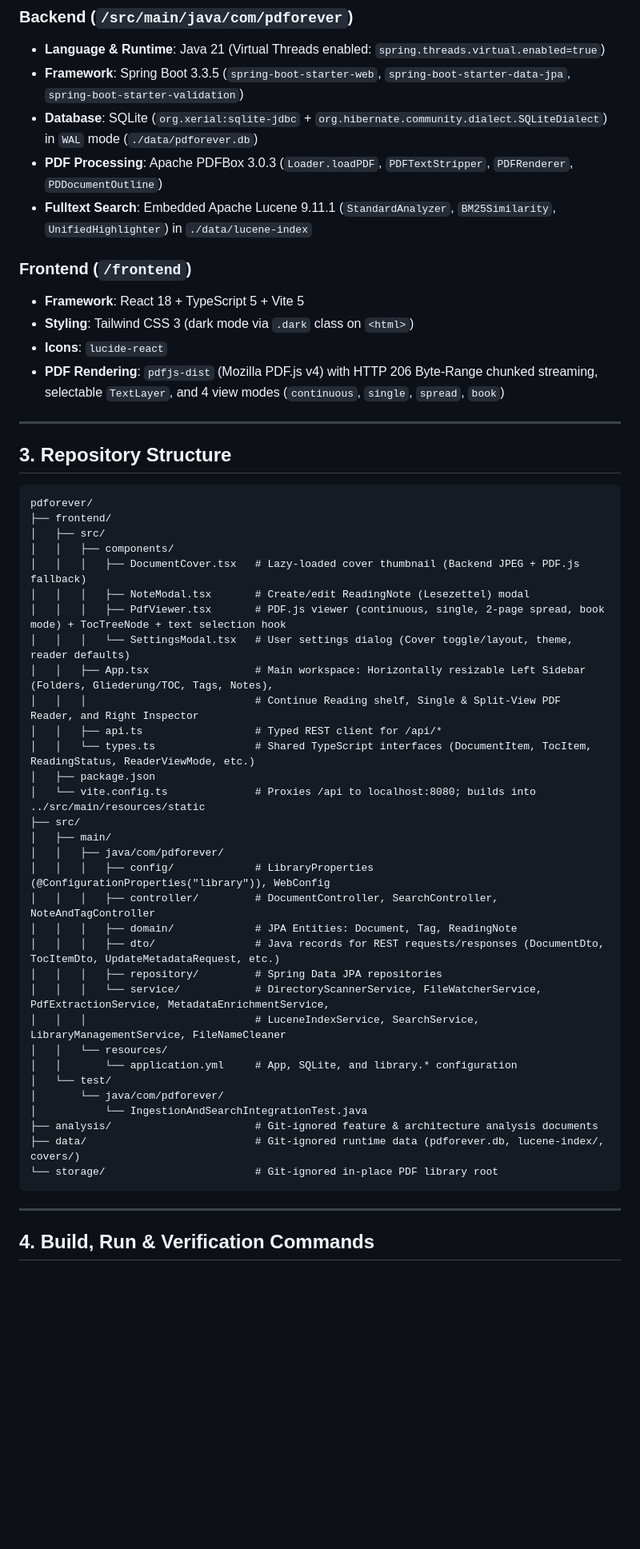
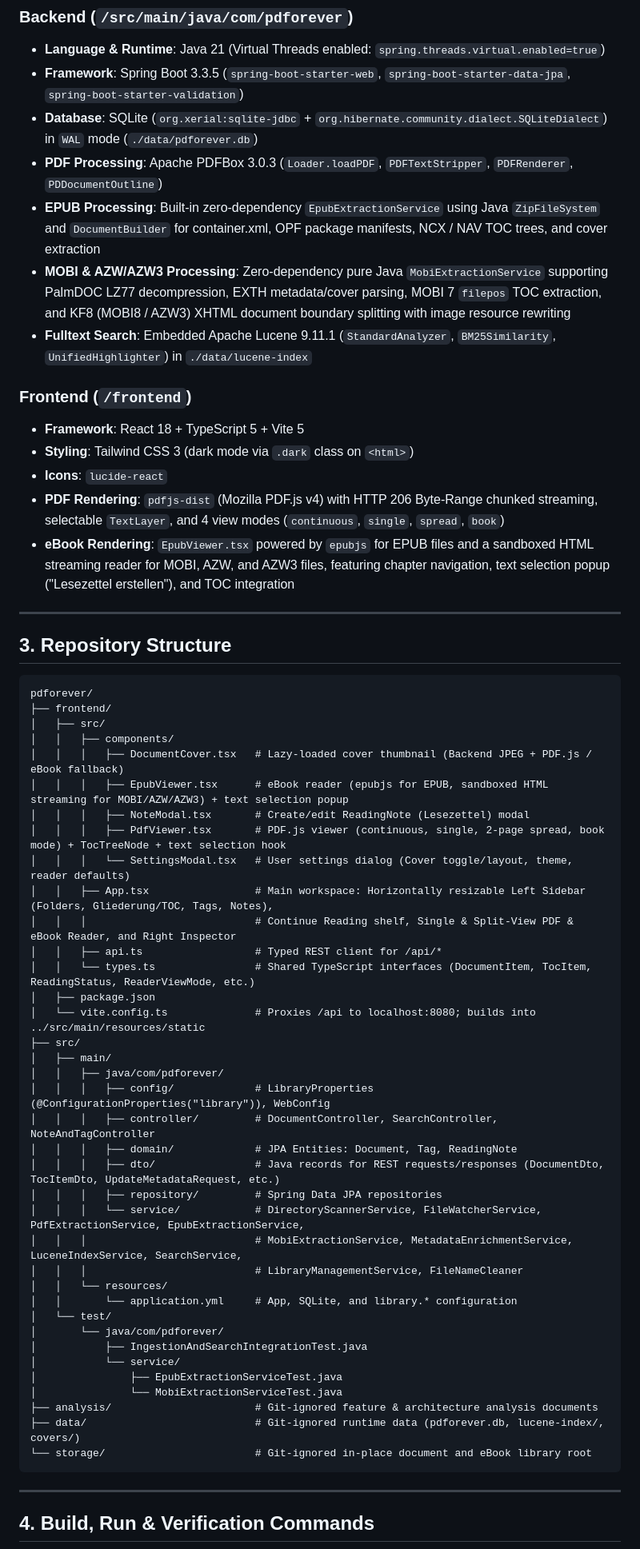
Before and after one commit to strangeoptics/PDForever, a Markdown page: AGENTS.md, the part around one of its changes. Shown at 80% size. Rendered like a GitHub page; blank space fills up the shorter version.

Commit message:
feat: update AGENTS.md to include eBook support and processing details

````diff
--- a/AGENTS.md
+++ b/AGENTS.md
@@ -18,6 +18,8 @@
 - **Framework**: Spring Boot 3.3.5 (`spring-boot-starter-web`, `spring-boot-starter-data-jpa`, `spring-boot-starter-validation`)
 - **Database**: SQLite (`org.xerial:sqlite-jdbc` + `org.hibernate.community.dialect.SQLiteDialect`) in `WAL` mode (`./data/pdforever.db`)
 - **PDF Processing**: Apache PDFBox 3.0.3 (`Loader.loadPDF`, `PDFTextStripper`, `PDFRenderer`, `PDDocumentOutline`)
+- **EPUB Processing**: Built-in zero-dependency `EpubExtractionService` using Java `ZipFileSystem` and `DocumentBuilder` for container.xml, OPF package manifests, NCX / NAV TOC trees, and cover extraction
+- **MOBI & AZW/AZW3 Processing**: Zero-dependency pure Java `MobiExtractionService` supporting PalmDOC LZ77 decompression, EXTH metadata/cover parsing, MOBI 7 `filepos` TOC extraction, and KF8 (MOBI8 / AZW3) XHTML document boundary splitting with image resource rewriting
 - **Fulltext Search**: Embedded Apache Lucene 9.11.1 (`StandardAnalyzer`, `BM25Similarity`, `UnifiedHighlighter`) in `./data/lucene-index`
 
 ### Frontend (`/frontend`)
@@ -25,6 +27,7 @@
 - **Styling**: Tailwind CSS 3 (dark mode via `.dark` class on `<html>`)
 - **Icons**: `lucide-react`
 - **PDF Rendering**: `pdfjs-dist` (Mozilla PDF.js v4) with HTTP 206 Byte-Range chunked streaming, selectable `TextLayer`, and 4 view modes (`continuous`, `single`, `spread`, `book`)
+- **eBook Rendering**: `EpubViewer.tsx` powered by `epubjs` for EPUB files and a sandboxed HTML streaming reader for MOBI, AZW, and AZW3 files, featuring chapter navigation, text selection popup ("Lesezettel erstellen"), and TOC integration
 
 ---
 
@@ -35,12 +38,13 @@ pdforever/
 ├── frontend/
 │   ├── src/
 │   │   ├── components/
-│   │   │   ├── DocumentCover.tsx   # Lazy-loaded cover thumbnail (Backend JPEG + PDF.js fallback)
+│   │   │   ├── DocumentCover.tsx   # Lazy-loaded cover thumbnail (Backend JPEG + PDF.js / eBook fallback)
+│   │   │   ├── EpubViewer.tsx      # eBook reader (epubjs for EPUB, sandboxed HTML streaming for MOBI/AZW/AZW3) + text selection popup
 │   │   │   ├── NoteModal.tsx       # Create/edit ReadingNote (Lesezettel) modal
 │   │   │   ├── PdfViewer.tsx       # PDF.js viewer (continuous, single, 2-page spread, book mode) + TocTreeNode + text selection hook
 │   │   │   └── SettingsModal.tsx   # User settings dialog (Cover toggle/layout, theme, reader defaults)
 │   │   ├── App.tsx                 # Main workspace: Horizontally resizable Left Sidebar (Folders, Gliederung/TOC, Tags, Notes),
-│   │   │                           # Continue Reading shelf, Single & Split-View PDF Reader, and Right Inspector
+│   │   │                           # Continue Reading shelf, Single & Split-View PDF & eBook Reader, and Right Inspector
 │   │   ├── api.ts                  # Typed REST client for /api/*
 │   │   └── types.ts                # Shared TypeScript interfaces (DocumentItem, TocItem, ReadingStatus, ReaderViewMode, etc.)
 │   ├── package.json
@@ -53,16 +57,20 @@ pdforever/
 │   │   │   ├── domain/             # JPA Entities: Document, Tag, ReadingNote
 │   │   │   ├── dto/                # Java records for REST requests/responses (DocumentDto, TocItemDto, UpdateMetadataRequest, etc.)
 │   │   │   ├── repository/         # Spring Data JPA repositories
-│   │   │   └── service/            # DirectoryScannerService, FileWatcherService, PdfExtractionService, MetadataEnrichmentService,
-│   │   │                           # LuceneIndexService, SearchService, LibraryManagementService, FileNameCleaner
+│   │   │   └── service/            # DirectoryScannerService, FileWatcherService, PdfExtractionService, EpubExtractionService,
+│   │   │                           # MobiExtractionService, MetadataEnrichmentService, LuceneIndexService, SearchService,
+│   │   │                           # LibraryManagementService, FileNameCleaner
 │   │   └── resources/
 │   │       └── application.yml     # App, SQLite, and library.* configuration
 │   └── test/
 │       └── java/com/pdforever/
-│           └── IngestionAndSearchIntegrationTest.java
+│           ├── IngestionAndSearchIntegrationTest.java
+│           └── service/
+│               ├── EpubExtractionServiceTest.java
+│               └── MobiExtractionServiceTest.java
 ├── analysis/                       # Git-ignored feature & architecture analysis documents
 ├── data/                           # Git-ignored runtime data (pdforever.db, lucene-index/, covers/)
-└── storage/                        # Git-ignored in-place PDF library root
+└── storage/                        # Git-ignored in-place document and eBook library root
 ```
 
 ---
````
Also changed, not shown: other parts of AGENTS.md (+22 -5 lines).
